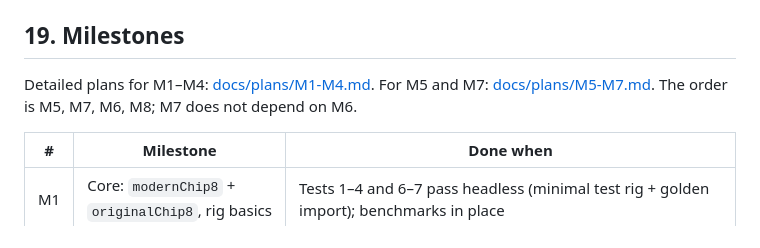
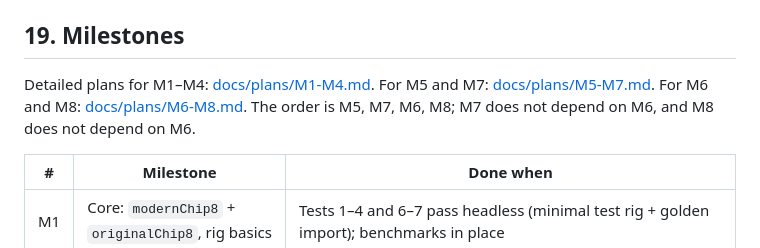
Before and after one commit to rbscholtus/chippie, a Markdown page: README.md, the part around the change. Rendered like a GitHub page.

Commit message:
docs: plan M6 and M8
Co-Authored-By: Claude Opus 5.5 <noreply@anthropic.com>

```diff
--- a/README.md
+++ b/README.md
@@ -912,8 +912,9 @@ Once the emulator works (after milestone M4):
 ## 19. Milestones
 
 Detailed plans for M1–M4: [docs/plans/M1-M4.md](docs/plans/M1-M4.md). For M5
-and M7: [docs/plans/M5-M7.md](docs/plans/M5-M7.md). The order is M5, M7, M6, M8;
-M7 does not depend on M6.
+and M7: [docs/plans/M5-M7.md](docs/plans/M5-M7.md). For M6 and M8:
+[docs/plans/M6-M8.md](docs/plans/M6-M8.md). The order is M5, M7, M6, M8;
+M7 does not depend on M6, and M8 does not depend on M6.
 
 | # | Milestone | Done when |
 |---|---|---|
```
Also changed, not shown: docs/plans/M6-M8.md (added, +266 -0 lines).
